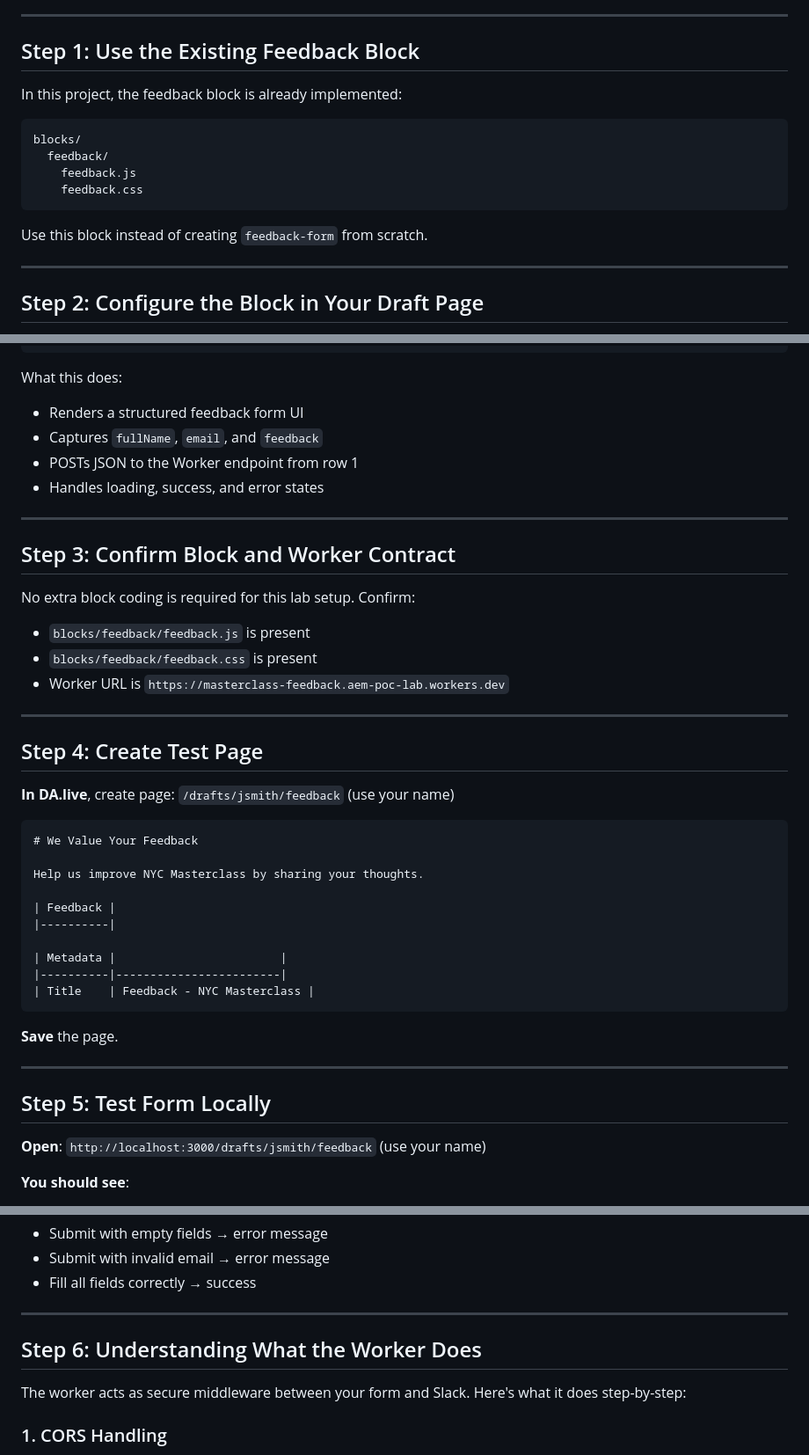
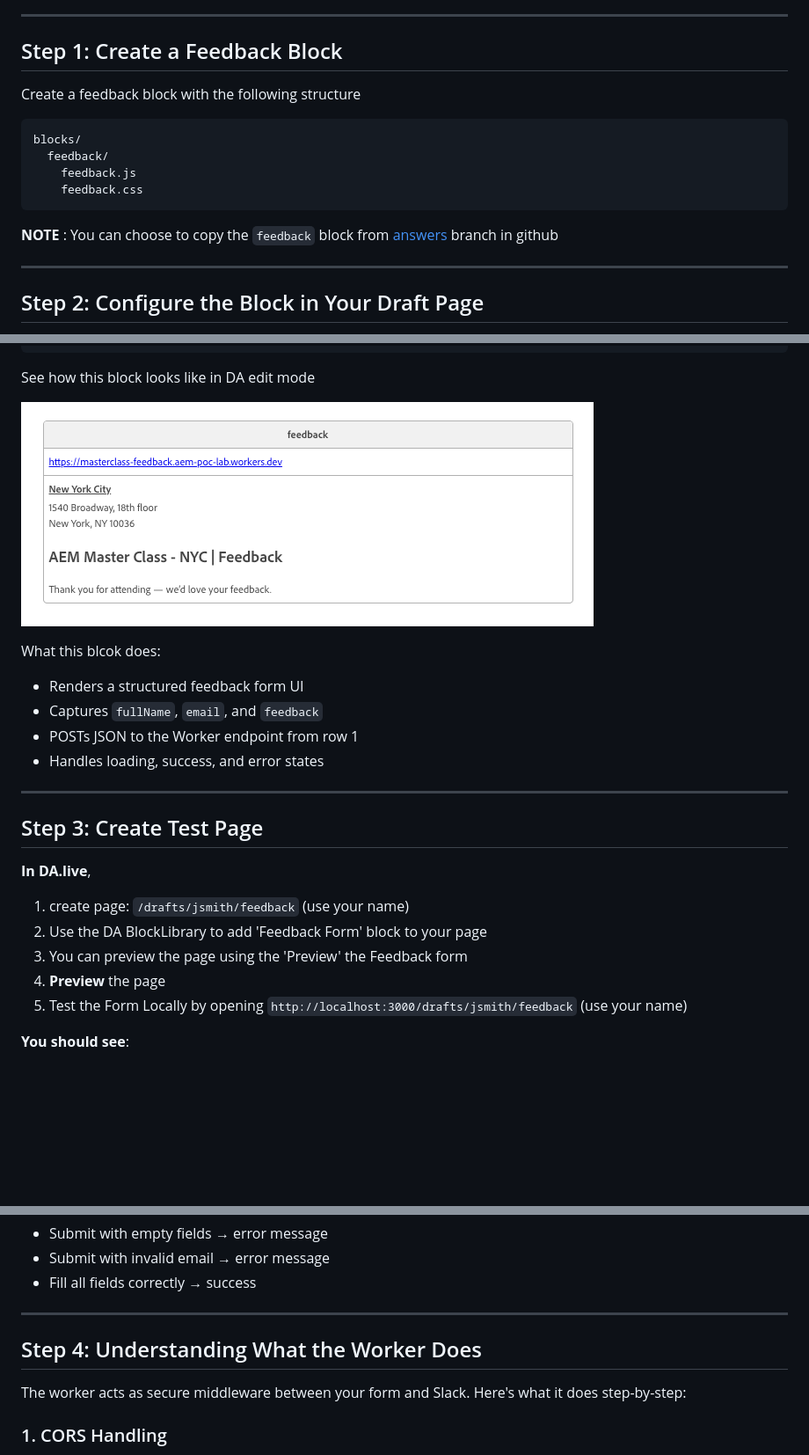
Before and after one commit to cloudadoption/nycmasterclass, a Markdown page: labs/exercise6/instructions.md, 3 parts joined by grey strips. Shown at 88% size. Drawn GitHub-style; pictures changed too: labs/images/da-feedback-form.png (added); blank space fills up the shorter version.

````diff
--- a/labs/exercise6/instructions.md
+++ b/labs/exercise6/instructions.md
@@ -183,9 +185,9 @@ Content-Type: application/json
 
 ---
 
-## Step 1: Use the Existing Feedback Block
+## Step 1: Create a Feedback Block
 
-In this project, the feedback block is already implemented:
+Create a feedback block with the following structure
 
 ```
 blocks/
@@ -194,7 +196,7 @@ blocks/
     feedback.css
 ```
 
-Use this block instead of creating `feedback-form` from scratch.
+**NOTE** : You can choose to copy the `feedback` block from  [answers](https://github.com/cloudadoption/nycmasterclass/tree/answers/blocks/feedback) branch in github
 
 ---
 
@@ -222,7 +224,11 @@ Use this block structure in your page:
 </div>
 ```
 
-What this does:
+See how this block looks like in DA edit mode
+
+![Feedback Form | Block Structure](../images/da-feedback-form.png)
+
+What this blcok does:
 - Renders a structured feedback form UI
 - Captures `fullName`, `email`, and `feedback`
 - POSTs JSON to the Worker endpoint from row 1
@@ -230,39 +236,14 @@ What this does:
 
 ---
 
-## Step 3: Confirm Block and Worker Contract
+## Step 3: Create Test Page
 
-No extra block coding is required for this lab setup. Confirm:
-- `blocks/feedback/feedback.js` is present
-- `blocks/feedback/feedback.css` is present
-- Worker URL is `https://masterclass-feedback.aem-poc-lab.workers.dev`
-
----
-
-## Step 4: Create Test Page
-
-**In DA.live**, create page: `/drafts/jsmith/feedback` (use your name)
-
-```
-# We Value Your Feedback
-
-Help us improve NYC Masterclass by sharing your thoughts.
-
-| Feedback |
-|----------|
-
-| Metadata |                        |
-|----------|------------------------|
-| Title    | Feedback - NYC Masterclass |
-```
-
-**Save** the page.
-
----
-
-## Step 5: Test Form Locally
-
-**Open**: `http://localhost:3000/drafts/jsmith/feedback` (use your name)
+**In DA.live**,
+1. create page: `/drafts/jsmith/feedback` (use your name)
+2. Use the DA BlockLibrary to add 'Feedback Form' block to your page
+3. You can preview the page using the 'Preview' the Feedback form
+4. **Preview** the page
+5. Test the Form Locally by opening  `http://localhost:3000/drafts/jsmith/feedback` (use your name)
 
 **You should see**:
 - Form with three fields (name, email, feedback)
@@ -283,7 +264,7 @@ Help us improve NYC Masterclass by sharing your thoughts.
 
 ---
 
-## Step 6: Understanding What the Worker Does
+## Step 4: Understanding What the Worker Does
 
 The worker acts as secure middleware between your form and Slack. Here's what it does step-by-step:
 
````
Also changed, not shown: other parts of labs/exercise6/instructions.md (+19 -17 lines), labs/exercise7/instructions.md (+17 -16 lines).
